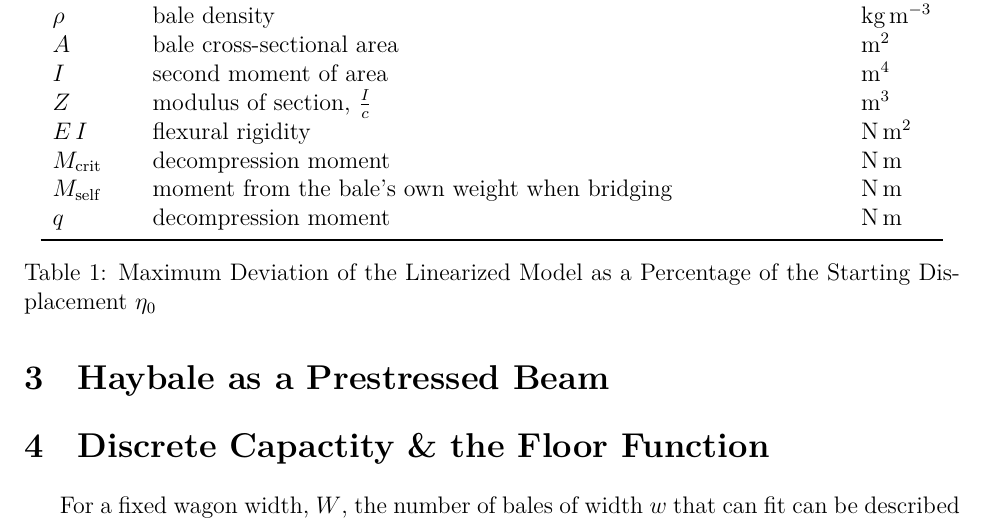
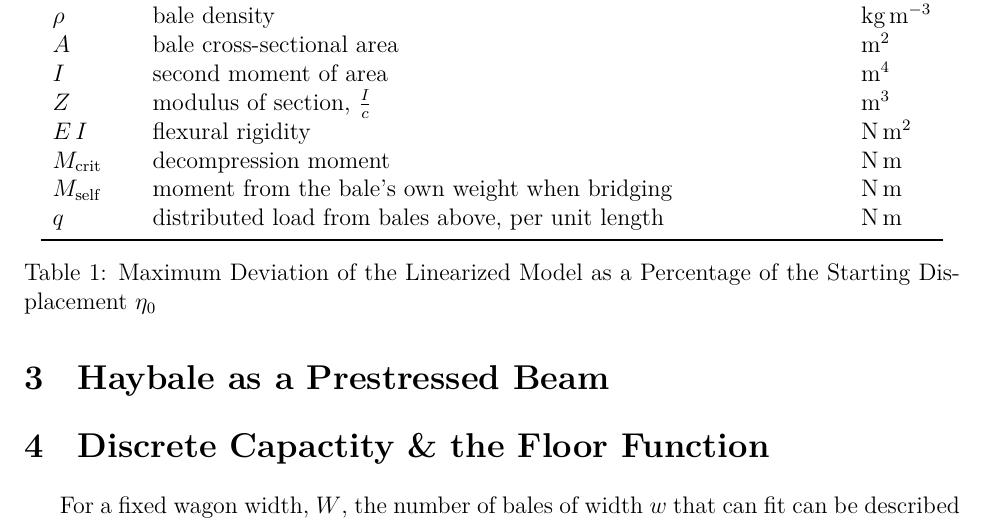
Before and after one commit to Aqawma/math-ia-isak, a LaTeX document (ia_main.tex, which reads background.tex): part of page 4 of 5, cut so that both start at the same text. Compiled offline with XeLaTeX.

Commit message:
Auto-commit: changes detected at 2026-11-23 08:27:24

```diff
--- a/background.tex
+++ b/background.tex
@@ -18,7 +18,7 @@
             $E\, I$ & flexural rigidity & $\text{N}\, \text{m}^{2}$ \\
             $M_\text{crit}$ & decompression moment & $\text{N}\, \text{m}$ \\
             $M_\text{self}$ & moment from the bale's own weight when bridging & $\text{N}\, \text{m}$ \\
-            $q$ & decompression moment & $\text{N}\, \text{m}$ \\
+            $q$ & distributed load from bales above, per unit length & $\text{N}\, \text{m}$ \\
 
             \bottomrule
         \end{tabular}
```
